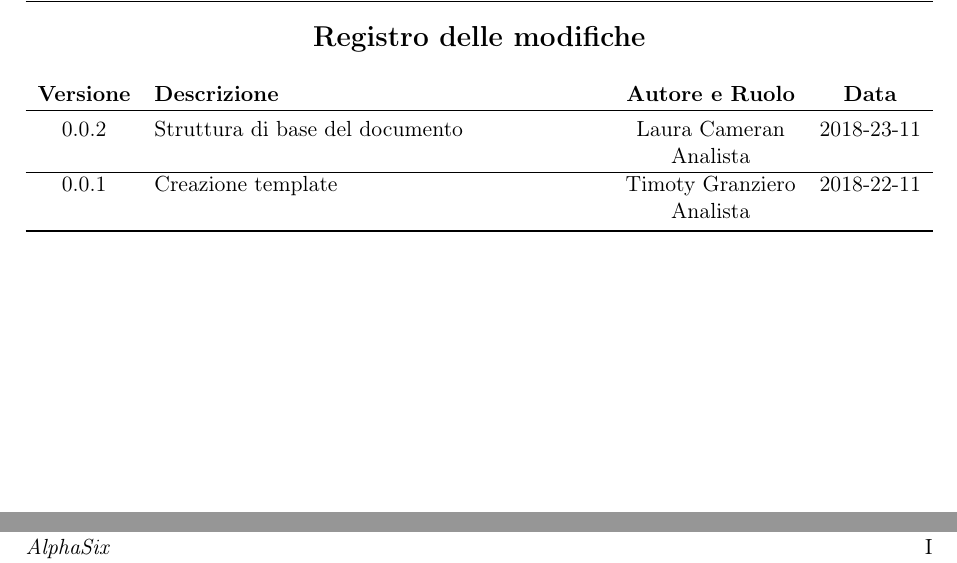
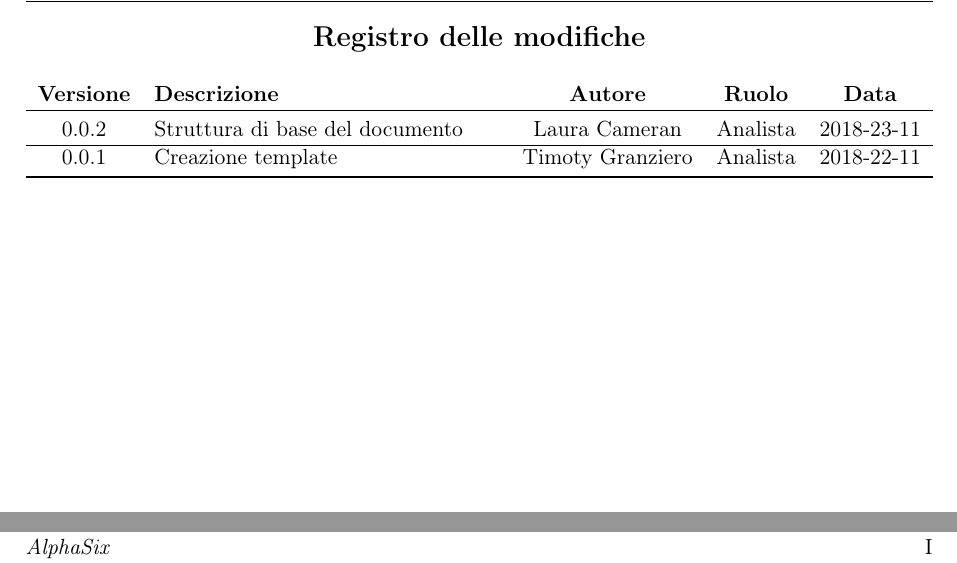
Before and after one commit to Vashy/AlphaSix, a LaTeX document (doc/Studio di Fattibilita/StudioDiFattibilita.tex, which reads doc/Studio di Fattibilita/sections/diario.tex, doc/template/diario.tex): two parts of page 2 of 11, joined at a grey line, cut so that both start at the same text. Compiled offline with pdfLaTeX.

Commit message:
Diviso Autore da Ruolo nel diario modifiche

```diff
--- a/doc/Studio di Fattibilita/sections/diario.tex
+++ b/doc/Studio di Fattibilita/sections/diario.tex
@@ -1,6 +1,6 @@
 \newcommand{\modifiche}
 {
-    0.0.2 & Struttura di base del documento & \specialcell[t]{\LC\\\Ana} & 2018-23-11 \\
+    0.0.2 & Struttura di base del documento & \LC & \Ana & 2018-23-11 \\
     \hline
-    0.0.1 & Creazione template & \specialcell[t]{\TG\\\Ana} & 2018-22-11 \\
+    0.0.1 & Creazione template & \TG & \Ana & 2018-22-11 \\
 }
--- a/doc/template/diario.tex
+++ b/doc/template/diario.tex
@@ -5,10 +5,10 @@
 	\Large{\textbf{Registro delle modifiche}}
 	\\\vspace{0.5cm}
 	\normalsize
-	\begin{tabularx}{\textwidth}{cXcc}
-		\textbf{Versione} & \textbf{Descrizione} & \textbf{Autore e Ruolo} & \textbf{Data} \\\toprule
+	\begin{tabularx}{\textwidth}{cXccc}
+		\textbf{Versione} & \textbf{Descrizione} & \textbf{Autore} & \textbf{Ruolo} & \textbf{Data} \\\toprule
 		\modifiche
 		\bottomrule
-\end{tabularx}
+	\end{tabularx}
 \end{center}
 \newpage
```
Also changed, not shown: doc/Glossario/glossario.tex (added), doc/Studio di Fattibilita/StudioDiFattibilita.pdf, 1 other file.
